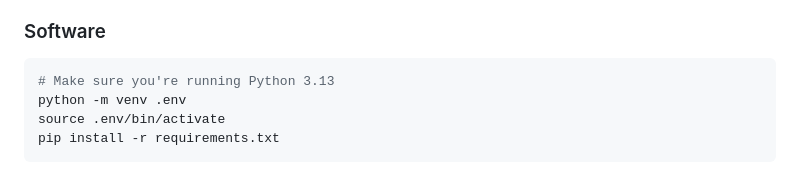
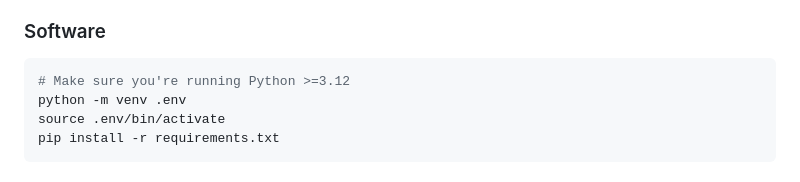
Before and after one commit to chrisdoble/gps-receiver, a Markdown page: README.md, the part around the change. Rendered like a GitHub page.

Commit message:
Update required Python version in README

````diff
--- a/README.md
+++ b/README.md
@@ -37,7 +37,7 @@ If you'd like to record your own samples or run the receiver in real-time from a
 ### Software
 
 ```bash
-# Make sure you're running Python 3.13
+# Make sure you're running Python >=3.12
 python -m venv .env
 source .env/bin/activate
 pip install -r requirements.txt
````
